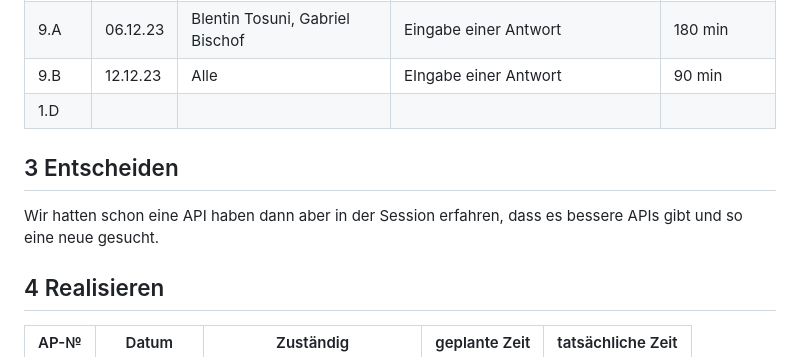
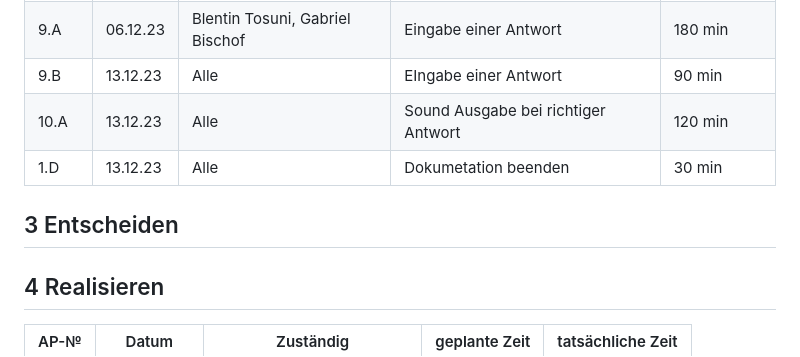
Before and after one commit to Blentin05/LA_1302, a Markdown page: Projektdokumentation.md, the part around the change. GitHub-like rendering.

```diff
--- a/Projektdokumentation.md
+++ b/Projektdokumentation.md
@@ -68,13 +68,14 @@ Unser Projekt ist eine Web-Anw   endung, in der wir ein Fussball Quiz programmie
 | 7.A  | 29.11.23 |  Blentin Tosuni, John Broder      |Spiel neu starten                     | 90 min  |
 | 8.A  | 06.12.23 |  Ensar Yildirim, John Broder      |Bild                                  | 180 min |
 | 9.A  | 06.12.23 |  Blentin Tosuni, Gabriel Bischof  |Eingabe einer Antwort                 | 180 min |
-| 9.B  | 12.12.23 |  Alle                             | EIngabe einer Antwort                | 90 min  |
-| 1.D  |
+| 9.B  | 13.12.23 |  Alle                             | EIngabe einer Antwort                | 90 min  |
+| 10.A | 13.12.23 |  Alle                             | Sound Ausgabe bei richtiger Antwort  | 120 min |
+| 1.D  | 13.12.23 |  Alle                             | Dokumetation beenden                 | 30 min  |
 
 
 ## 3 Entscheiden
 
-Wir hatten schon eine API haben dann aber in der Session erfahren, dass es bessere APIs gibt und so eine neue gesucht.
+
 
 ## 4 Realisieren
 
```
